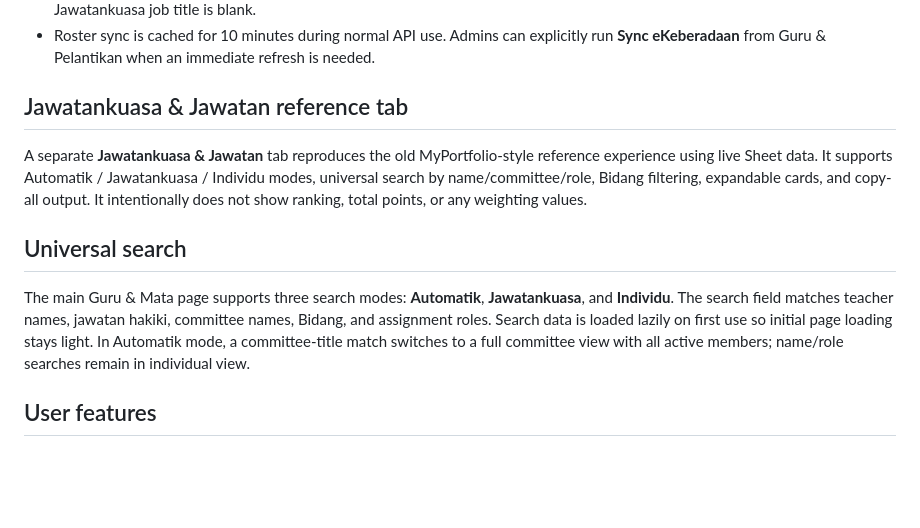
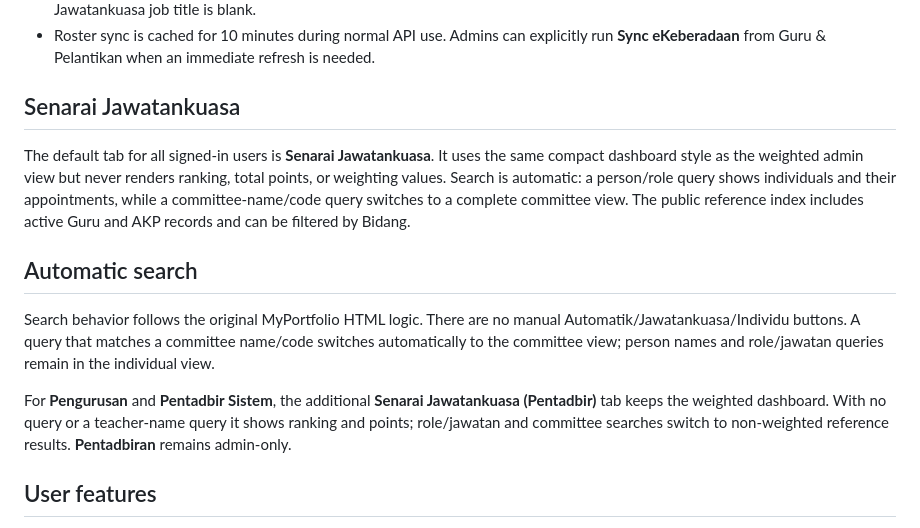
Before and after one commit to kea3123-bit/JawatankuasaSMKBBSuL, a Markdown page: README.md, the part around the change. Drawn GitHub-style; blank space fills up the shorter version.

Commit message:
Document public and admin automatic committee views

```diff
--- a/README.md
+++ b/README.md
@@ -76,13 +76,17 @@ The eKeberadaan `PENGGUNA` sheet is the master teacher roster.
 - Existing `JawatanHakiki` values are preserved; eKeberadaan job title is used when creating a new teacher or when the Jawatankuasa job title is blank.
 - Roster sync is cached for 10 minutes during normal API use. Admins can explicitly run **Sync eKeberadaan** from Guru & Pelantikan when an immediate refresh is needed.
 
-## Jawatankuasa & Jawatan reference tab
+## Senarai Jawatankuasa
 
-A separate **Jawatankuasa & Jawatan** tab reproduces the old MyPortfolio-style reference experience using live Sheet data. It supports Automatik / Jawatankuasa / Individu modes, universal search by name/committee/role, Bidang filtering, expandable cards, and copy-all output. It intentionally does not show ranking, total points, or any weighting values.
+The default tab for all signed-in users is **Senarai Jawatankuasa**. It uses the same compact dashboard style as the weighted admin view but never renders ranking, total points, or weighting values. Search is automatic: a person/role query shows individuals and their appointments, while a committee-name/code query switches to a complete committee view. The public reference index includes active Guru and AKP records and can be filtered by Bidang.
 
-## Universal search
 
-The main Guru & Mata page supports three search modes: **Automatik**, **Jawatankuasa**, and **Individu**. The search field matches teacher names, jawatan hakiki, committee names, Bidang, and assignment roles. Search data is loaded lazily on first use so initial page loading stays light. In Automatik mode, a committee-title match switches to a full committee view with all active members; name/role searches remain in individual view.
+## Automatic search
+
+Search behavior follows the original MyPortfolio HTML logic. There are no manual Automatik/Jawatankuasa/Individu buttons. A query that matches a committee name/code switches automatically to the committee view; person names and role/jawatan queries remain in the individual view.
+
+For **Pengurusan** and **Pentadbir Sistem**, the additional **Senarai Jawatankuasa (Pentadbir)** tab keeps the weighted dashboard. With no query or a teacher-name query it shows ranking and points; role/jawatan and committee searches switch to non-weighted reference results. **Pentadbiran** remains admin-only.
+
 
 ## User features
 
```
